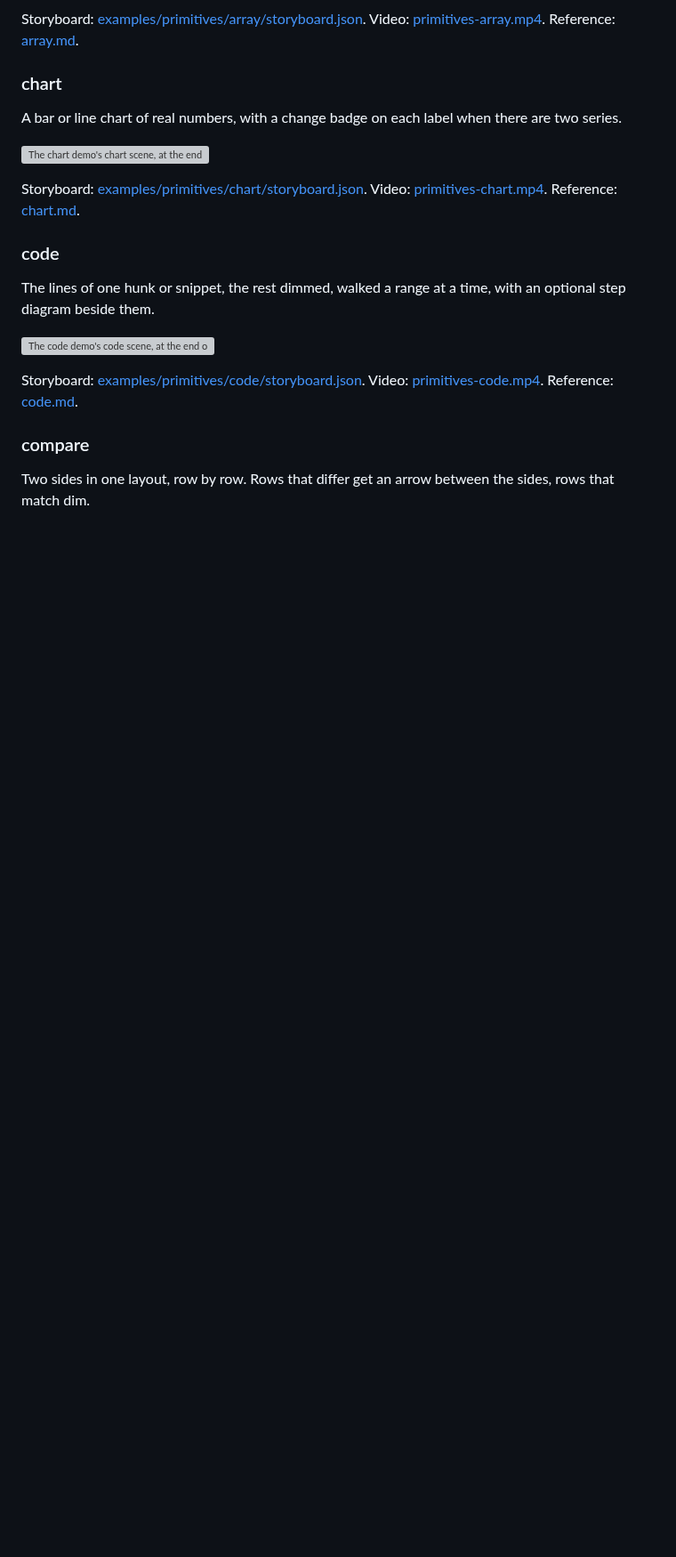
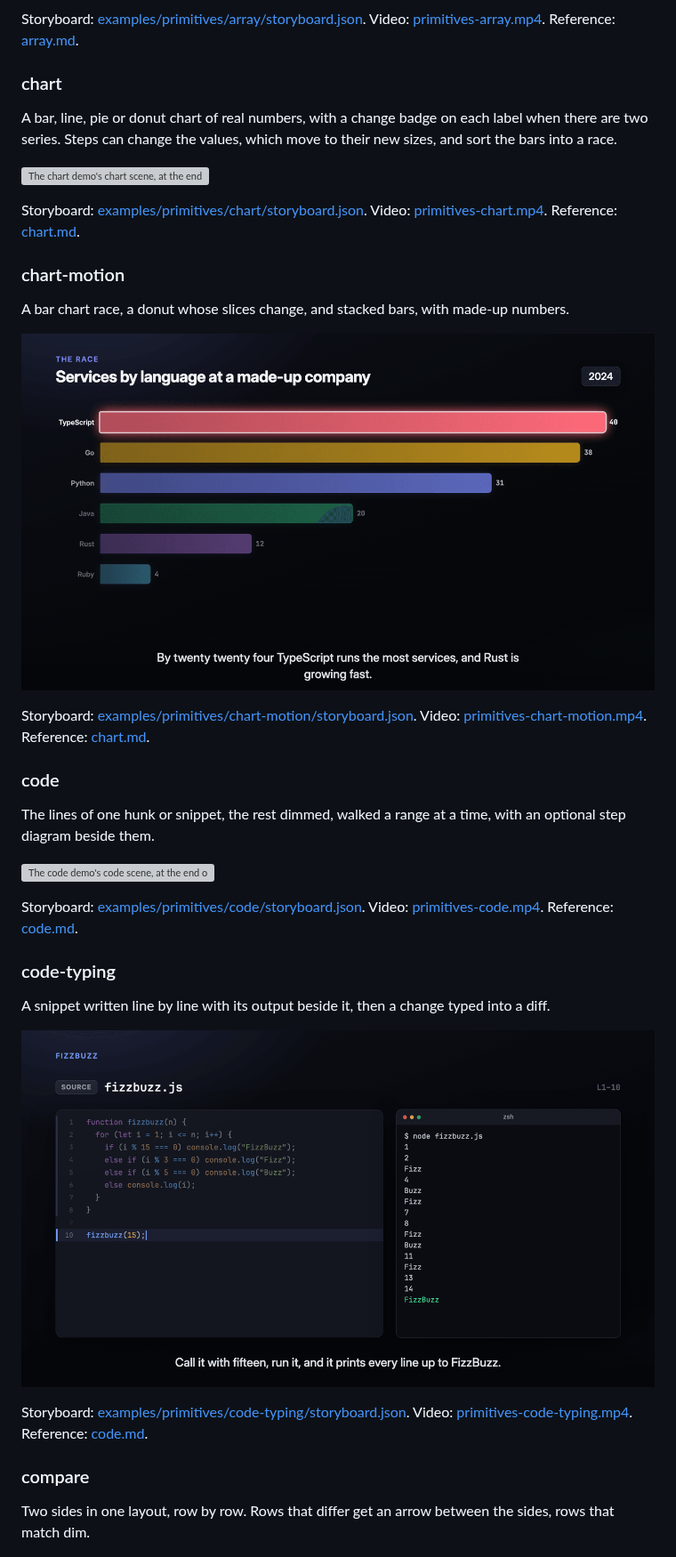
Before and after one commit to phanshiyu/mr-cast, a Markdown page: docs/gallery.md, the part around one of its changes. Shown at 89% size. Rendered like a GitHub page; pictures changed too: docs/assets/scenes/chart-motion.png (added), docs/assets/scenes/code-typing.png (added); blank space fills up the shorter version; grey boxes are pictures that could not be loaded.

Commit message:
Gallery stills for the image, chart motion and code typing demos
Co-Authored-By: Claude Opus 5.5 <noreply@anthropic.com>

```diff
--- a/docs/gallery.md
+++ b/docs/gallery.md
@@ -106,11 +106,19 @@ Storyboard: [examples/primitives/array/storyboard.json](../examples/primitives/a
 
 ### chart
 
-A bar or line chart of real numbers, with a change badge on each label when there are two series.
+A bar, line, pie or donut chart of real numbers, with a change badge on each label when there are two series. Steps can change the values, which move to their new sizes, and sort the bars into a race.
 
 ![The chart demo's chart scene, at the end of its last step](assets/scenes/chart.png)
 
 Storyboard: [examples/primitives/chart/storyboard.json](../examples/primitives/chart/storyboard.json). Video: [primitives-chart.mp4](https://github.com/phanshiyu/mr-cast/releases/latest/download/primitives-chart.mp4). Reference: [chart.md](../skill/mr-cast/references/scenes/chart.md).
+
+### chart-motion
+
+A bar chart race, a donut whose slices change, and stacked bars, with made-up numbers.
+
+![The chart-motion demo's chart scene, at the end of its last step](assets/scenes/chart-motion.png)
+
+Storyboard: [examples/primitives/chart-motion/storyboard.json](../examples/primitives/chart-motion/storyboard.json). Video: [primitives-chart-motion.mp4](https://github.com/phanshiyu/mr-cast/releases/latest/download/primitives-chart-motion.mp4). Reference: [chart.md](../skill/mr-cast/references/scenes/chart.md).
 
 ### code
 
@@ -119,6 +127,14 @@ The lines of one hunk or snippet, the rest dimmed, walked a range at a time, wit
 ![The code demo's code scene, at the end of its last step](assets/scenes/code.png)
 
 Storyboard: [examples/primitives/code/storyboard.json](../examples/primitives/code/storyboard.json). Video: [primitives-code.mp4](https://github.com/phanshiyu/mr-cast/releases/latest/download/primitives-code.mp4). Reference: [code.md](../skill/mr-cast/references/scenes/code.md).
+
+### code-typing
+
+A snippet written line by line with its output beside it, then a change typed into a diff.
+
+![The code-typing demo's code scene, at the end of its last step](assets/scenes/code-typing.png)
+
+Storyboard: [examples/primitives/code-typing/storyboard.json](../examples/primitives/code-typing/storyboard.json). Video: [primitives-code-typing.mp4](https://github.com/phanshiyu/mr-cast/releases/latest/download/primitives-code-typing.mp4). Reference: [code.md](../skill/mr-cast/references/scenes/code.md).
 
 ### compare
 
```
Also changed, not shown: other parts of docs/gallery.md (+8 -0 lines), docs/assets/scenes/image.png (added), 1 other file.
